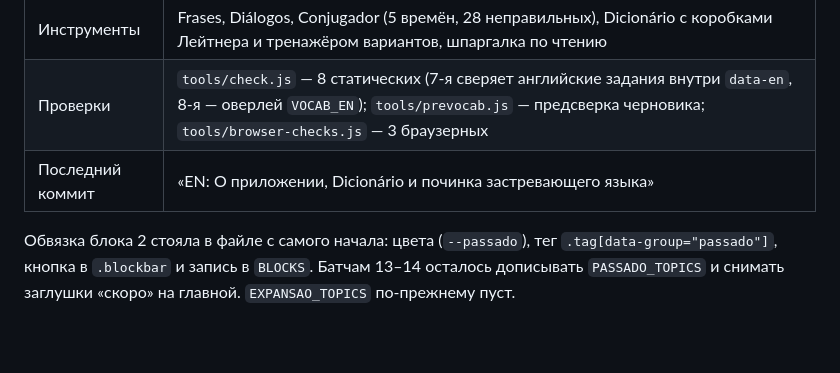
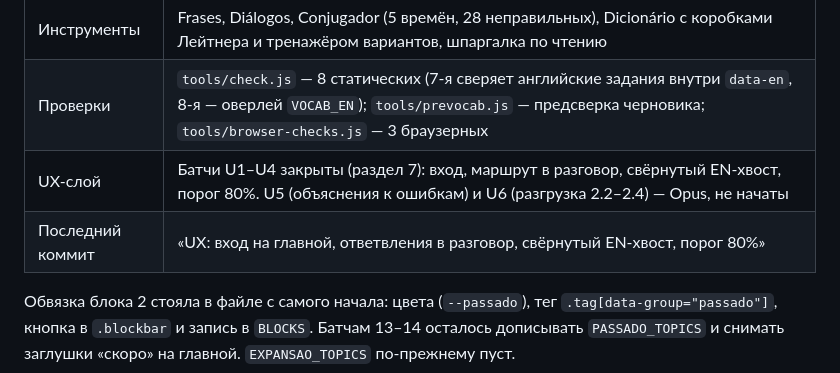
Before and after one commit to StanislavSidorovich/Portuguese, a Markdown page: ROADMAP.md, the part around one of its changes. Rendered like a GitHub page; blank space fills up the shorter version.

```diff
--- a/ROADMAP.md
+++ b/ROADMAP.md
@@ -47,7 +47,8 @@
 | Язык интерфейса | Кнопка `РУ / EN` в общей шапке. По-английски: главная и навигация, `Frases`, `Diálogos`, шпаргалка по чтению, **О приложении**, **темы 0.1–0.5** и **Dicionário целиком** (обвязка тренажёра + список слов из переведённых тем). Остальные темы курса в EN гаснут меткой `soon` — см. раздел 3в |
 | Инструменты | Frases, Diálogos, Conjugador (5 времён, 28 неправильных), Dicionário с коробками Лейтнера и тренажёром вариантов, шпаргалка по чтению |
 | Проверки | `tools/check.js` — 8 статических (7-я сверяет английские задания внутри `data-en`, 8-я — оверлей `VOCAB_EN`); `tools/prevocab.js` — предсверка черновика; `tools/browser-checks.js` — 3 браузерных |
-| Последний коммит | «EN: О приложении, Dicionário и починка застревающего языка» |
+| UX-слой | Батчи U1–U4 закрыты (раздел 7): вход, маршрут в разговор, свёрнутый EN-хвост, порог 80%. U5 (объяснения к ошибкам) и U6 (разгрузка 2.2–2.4) — Opus, не начаты |
+| Последний коммит | «UX: вход на главной, ответвления в разговор, свёрнутый EN-хвост, порог 80%» |
 
 Обвязка блока 2 стояла в файле с самого начала: цвета (`--passado`), тег
 `.tag[data-group="passado"]`, кнопка в `.blockbar` и запись в `BLOCKS`.
```
Also changed, not shown: other parts of ROADMAP.md (+45 -0 lines).
